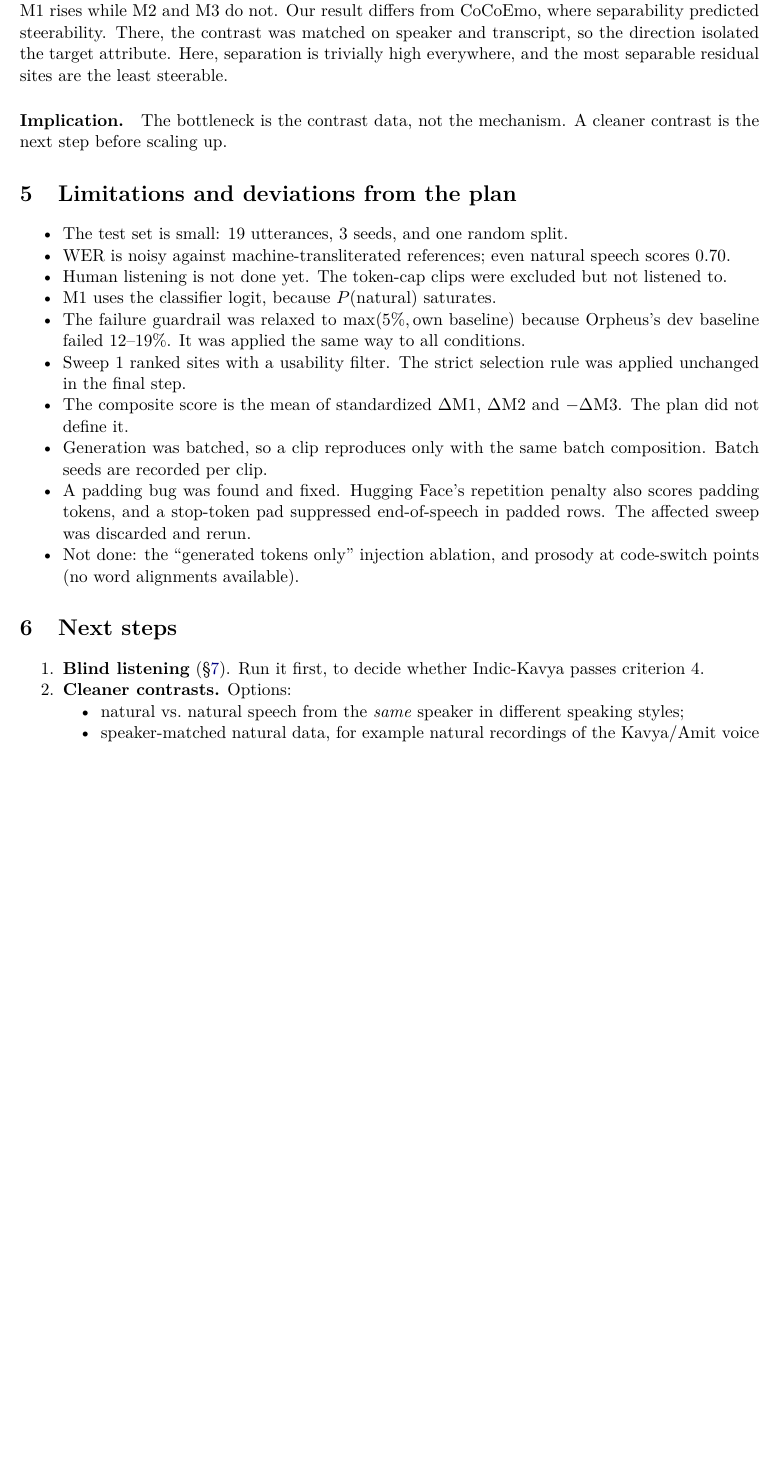
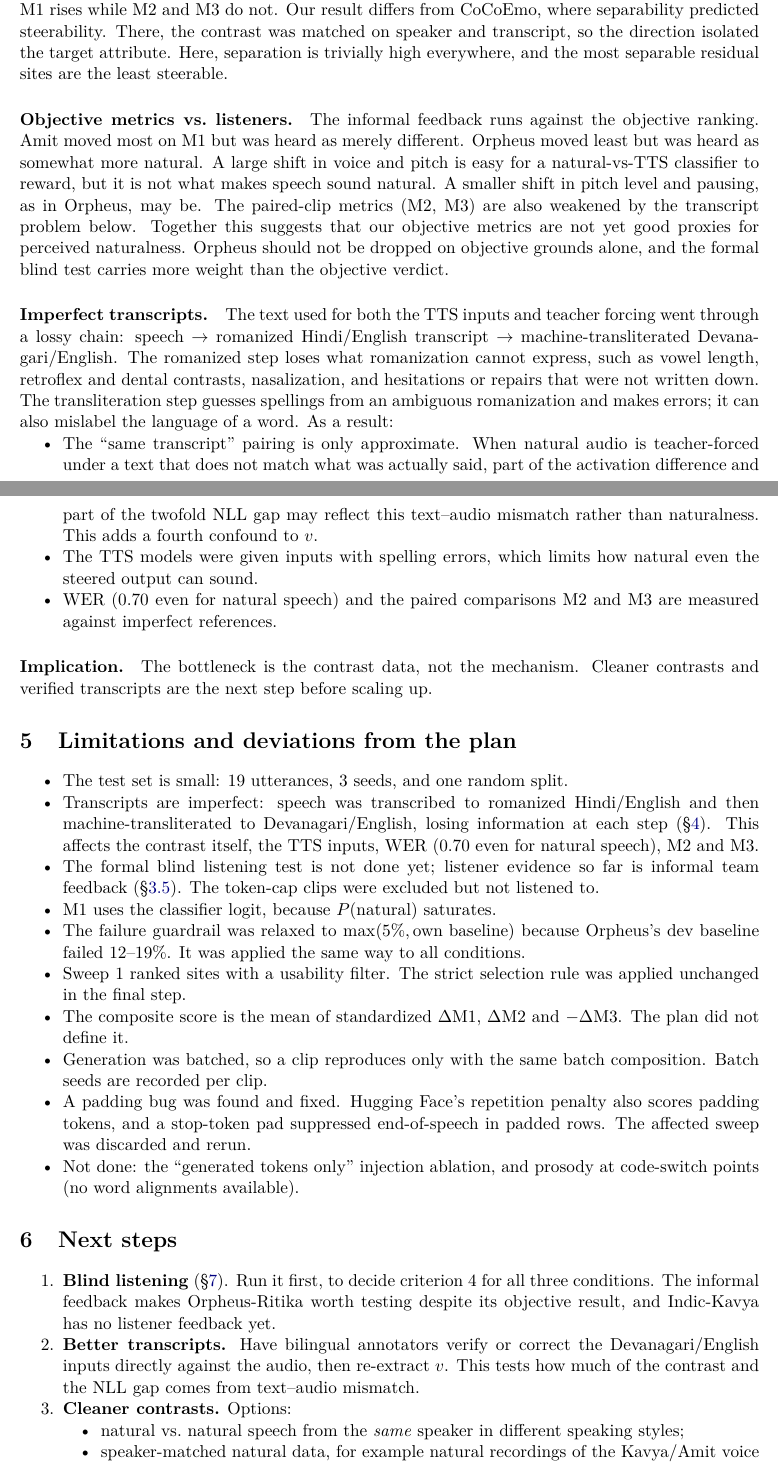
Before and after one commit to sungjoon0710/cs-tts-steering, a LaTeX paper (docs/preliminary_caa.tex): part of page 6 of 7 before the commit and two parts of pages 6 and 7 of 8 after it, the two joined at a grey line, cut so that both start at the same text, the shorter picture padded with empty space. Compiled offline with pdfLaTeX.

Commit message:
Add team listening feedback and transcript caveat to the CAA report
Steered Indic-Amit was heard as different but not more natural, and
steered Orpheus as somewhat more natural, against the objective
ranking. The report now also covers the lossy speech -> romanized ->
Devanagari transcript chain as a limitation and a likely confound.

Co-Authored-By: Claude Opus 5.5 <noreply@anthropic.com>

```diff
--- a/docs/preliminary_caa.tex
+++ b/docs/preliminary_caa.tex
@@ -215,13 +224,22 @@ Criterion & Indic-Amit & Indic-Kavya & Orpheus-Ritika \\
 \end{enumerate}
 The external classifier (M1) can be satisfied by moving toward any of these, which explains why M1 rises while M2 and M3 do not. Our result differs from CoCoEmo, where separability predicted steerability. There, the contrast was matched on speaker and transcript, so the direction isolated the target attribute. Here, separation is trivially high everywhere, and the most separable residual sites are the least steerable.
 
-\paragraph{Implication.} The bottleneck is the contrast data, not the mechanism. A cleaner contrast is the next step before scaling up.
+\paragraph{Objective metrics vs.\ listeners.} The informal feedback runs against the objective ranking. Amit moved most on M1 but was heard as merely different. Orpheus moved least but was heard as somewhat more natural. A large shift in voice and pitch is easy for a natural-vs-TTS classifier to reward, but it is not what makes speech sound natural. A smaller shift in pitch level and pausing, as in Orpheus, may be. The paired-clip metrics (M2, M3) are also weakened by the transcript problem below. Together this suggests that our objective metrics are not yet good proxies for perceived naturalness. Orpheus should not be dropped on objective grounds alone, and the formal blind test carries more weight than the objective verdict.
+
+\paragraph{Imperfect transcripts.}\label{sec:transcripts} The text used for both the TTS inputs and teacher forcing went through a lossy chain: speech $\to$ romanized Hindi/English transcript $\to$ machine-transliterated Devanagari/English. The romanized step loses what romanization cannot express, such as vowel length, retroflex and dental contrasts, nasalization, and hesitations or repairs that were not written down. The transliteration step guesses spellings from an ambiguous romanization and makes errors; it can also mislabel the language of a word. As a result:
+\begin{itemize}
+\item The ``same transcript'' pairing is only approximate. When natural audio is teacher-forced under a text that does not match what was actually said, part of the activation difference and part of the twofold NLL gap may reflect this text--audio mismatch rather than naturalness. This adds a fourth confound to $v$.
+\item The TTS models were given inputs with spelling errors, which limits how natural even the steered output can sound.
+\item WER (0.70 even for natural speech) and the paired comparisons M2 and M3 are measured against imperfect references.
+\end{itemize}
+
+\paragraph{Implication.} The bottleneck is the contrast data, not the mechanism. Cleaner contrasts and verified transcripts are the next step before scaling up.
 
 \section{Limitations and deviations from the plan}
 \begin{itemize}
 \item The test set is small: 19 utterances, 3 seeds, and one random split.
-\item WER is noisy against machine-transliterated references; even natural speech scores 0.70.
-\item Human listening is not done yet. The token-cap clips were excluded but not listened to.
+\item Transcripts are imperfect: speech was transcribed to romanized Hindi/English and then machine-transliterated to Devanagari/English, losing information at each step (\S\ref{sec:transcripts}). This affects the contrast itself, the TTS inputs, WER (0.70 even for natural speech), M2 and M3.
+\item The formal blind listening test is not done yet; listener evidence so far is informal team feedback (\S\ref{sec:informal}). The token-cap clips were excluded but not listened to.
 \item M1 uses the classifier logit, because $P(\text{natural})$ saturates.
 \item The failure guardrail was relaxed to $\max(5\%,\text{own baseline})$ because Orpheus's dev baseline failed 12--19\%. It was applied the same way to all conditions.
 \item Sweep~1 ranked sites with a usability filter. The strict selection rule was applied unchanged in the final step.
@@ -233,7 +251,8 @@ The external classifier (M1) can be satisfied by moving toward any of these, whi
 
 \section{Next steps}
 \begin{enumerate}
-\item \textbf{Blind listening} (\S\ref{sec:listening}). Run it first, to decide whether Indic-Kavya passes criterion~4.
+\item \textbf{Blind listening} (\S\ref{sec:listening}). Run it first, to decide criterion~4 for all three conditions. The informal feedback makes Orpheus-Ritika worth testing despite its objective result, and Indic-Kavya has no listener feedback yet.
+\item \textbf{Better transcripts.} Have bilingual annotators verify or correct the Devanagari/English inputs directly against the audio, then re-extract $v$. This tests how much of the contrast and the NLL gap comes from text--audio mismatch.
 \item \textbf{Cleaner contrasts.} Options:
   \begin{itemize}
   \item natural vs.\ natural speech from the \emph{same} speaker in different speaking styles;
```
Also changed, not shown: docs/reports/preliminary_caa.pdf, docs/preliminary_caa.tex (15 more changed lines).
